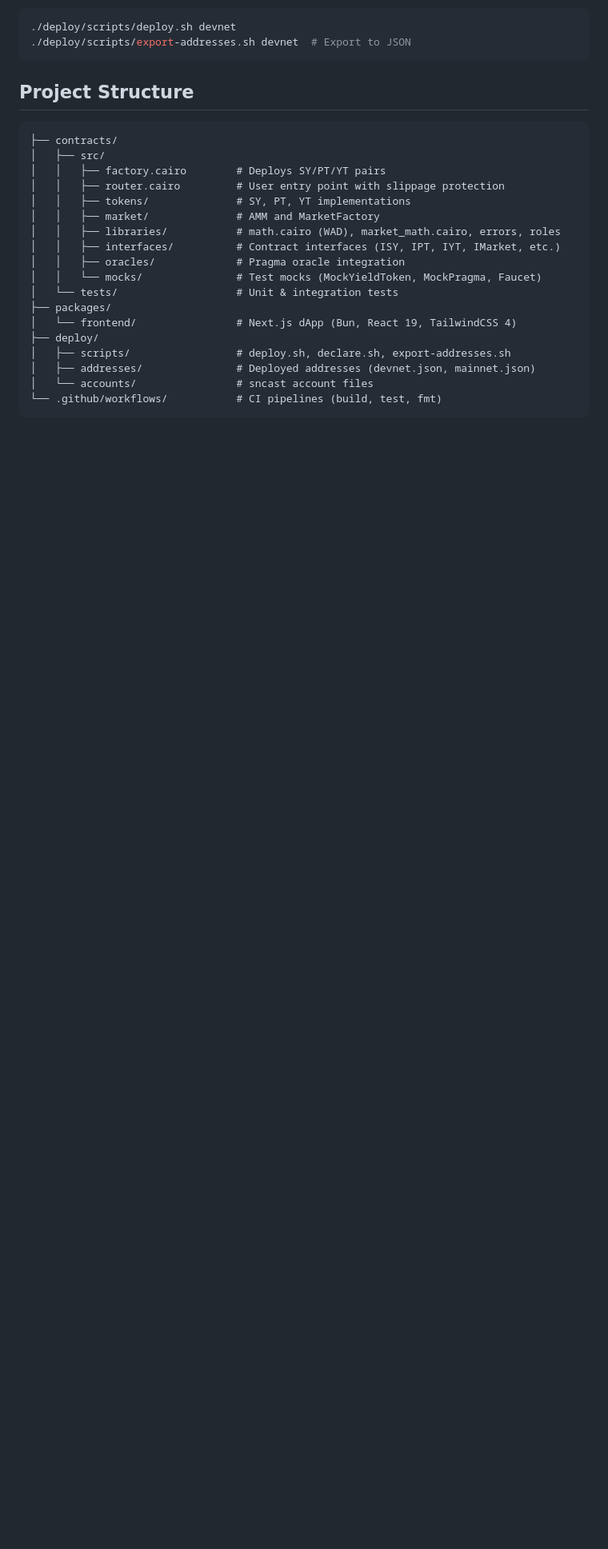
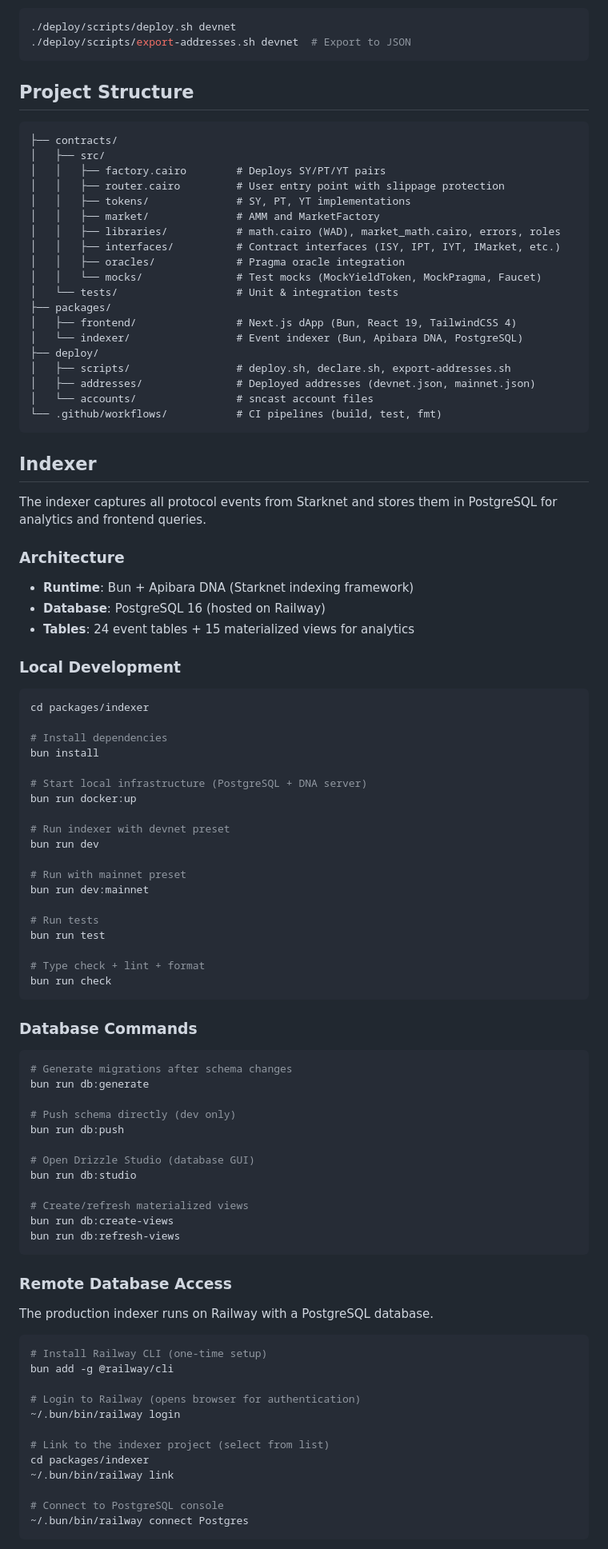
Before and after one commit to ametel01/horizon-starknet, a Markdown page: README.md, the part around one of its changes. Shown at 80% size. GitHub-like rendering; blank space fills up the shorter version.

Commit message:
Expand README with project documentation
Add comprehensive documentation sections:
- Architecture overview
- Getting started guide
- Development workflow
- Deployment instructions

````diff
--- a/README.md
+++ b/README.md
@@ -277,10 +277,82 @@ make dev-fork-down
 │   │   └── mocks/               # Test mocks (MockYieldToken, MockPragma, Faucet)
 │   └── tests/                   # Unit & integration tests
 ├── packages/
-│   └── frontend/                # Next.js dApp (Bun, React 19, TailwindCSS 4)
+│   ├── frontend/                # Next.js dApp (Bun, React 19, TailwindCSS 4)
+│   └── indexer/                 # Event indexer (Bun, Apibara DNA, PostgreSQL)
 ├── deploy/
 │   ├── scripts/                 # deploy.sh, declare.sh, export-addresses.sh
 │   ├── addresses/               # Deployed addresses (devnet.json, mainnet.json)
 │   └── accounts/                # sncast account files
 └── .github/workflows/           # CI pipelines (build, test, fmt)
 ```
+
+## Indexer
+
+The indexer captures all protocol events from Starknet and stores them in PostgreSQL for analytics and frontend queries.
+
+### Architecture
+
+- **Runtime**: Bun + Apibara DNA (Starknet indexing framework)
+- **Database**: PostgreSQL 16 (hosted on Railway)
+- **Tables**: 24 event tables + 15 materialized views for analytics
+
+### Local Development
+
+```bash
+cd packages/indexer
+
+# Install dependencies
+bun install
+
+# Start local infrastructure (PostgreSQL + DNA server)
+bun run docker:up
+
+# Run indexer with devnet preset
+bun run dev
+
+# Run with mainnet preset
+bun run dev:mainnet
+
+# Run tests
+bun run test
+
+# Type check + lint + format
+bun run check
+```
+
+### Database Commands
+
+```bash
+# Generate migrations after schema changes
+bun run db:generate
+
+# Push schema directly (dev only)
+bun run db:push
+
+# Open Drizzle Studio (database GUI)
+bun run db:studio
+
+# Create/refresh materialized views
+bun run db:create-views
+bun run db:refresh-views
+```
+
+### Remote Database Access
+
+The production indexer runs on Railway with a PostgreSQL database.
+
+```bash
+# Install Railway CLI (one-time setup)
+bun add -g @railway/cli
+
+# Login to Railway (opens browser for authentication)
+~/.bun/bin/railway login
+
+# Link to the indexer project (select from list)
+cd packages/indexer
+~/.bun/bin/railway link
+
+# Connect to PostgreSQL console
+~/.bun/bin/railway connect Postgres
+```
+
````
Also changed, not shown: other parts of README.md (+25 -0 lines).
